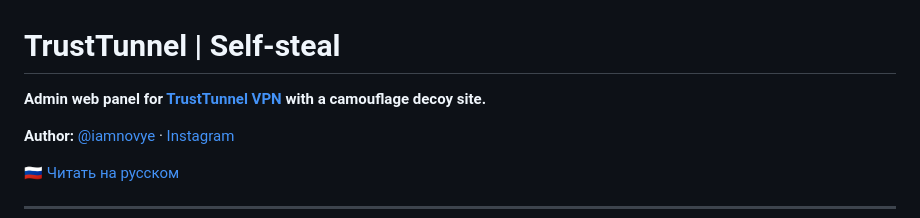
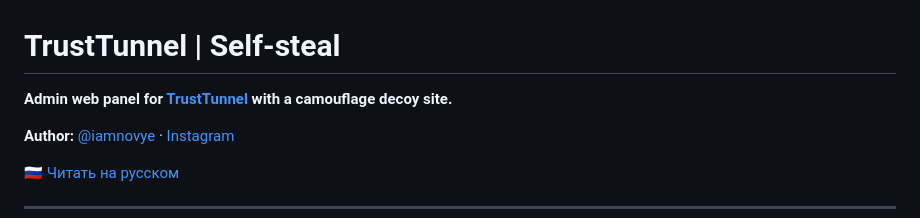
Before and after one commit to iamnovye/TrustTunnel-SelfSteal, a Markdown page: README.md, the part around the change. Drawn GitHub-style.

Commit message:
Update README.md
очепятка

```diff
--- a/README.md
+++ b/README.md
@@ -1,6 +1,6 @@
 # TrustTunnel | Self-steal
 
-**Admin web panel for [TrustTunnel VPN](https://github.com/TrustTunnel/TrustTunnel) with a camouflage decoy site.**
+**Admin web panel for [TrustTunnel](https://github.com/TrustTunnel/TrustTunnel) with a camouflage decoy site.**
 
 **Author:** [@iamnovye](https://t.me/iamnovye) · [Instagram](https://www.instagram.com/iamnovye)
 
```
